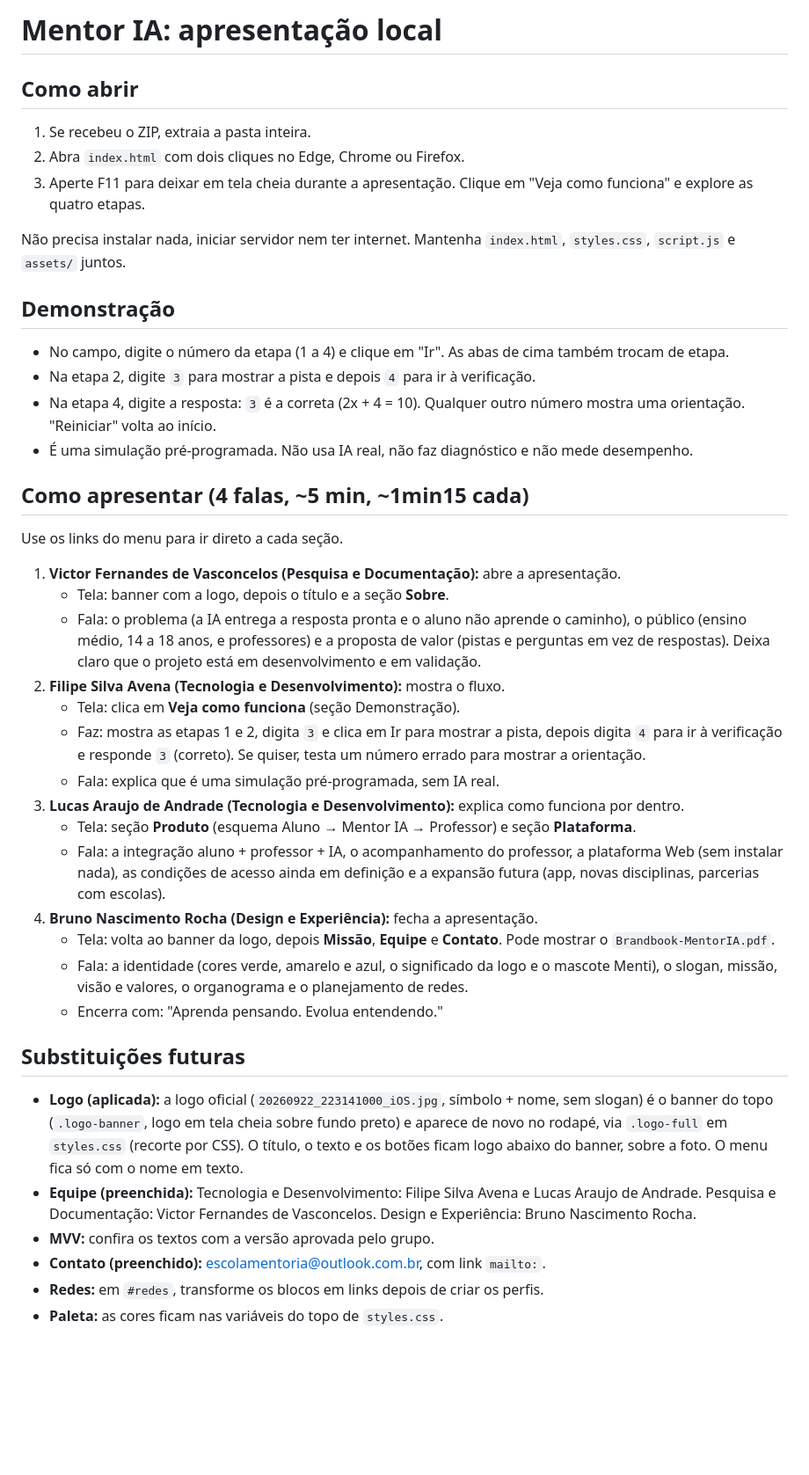
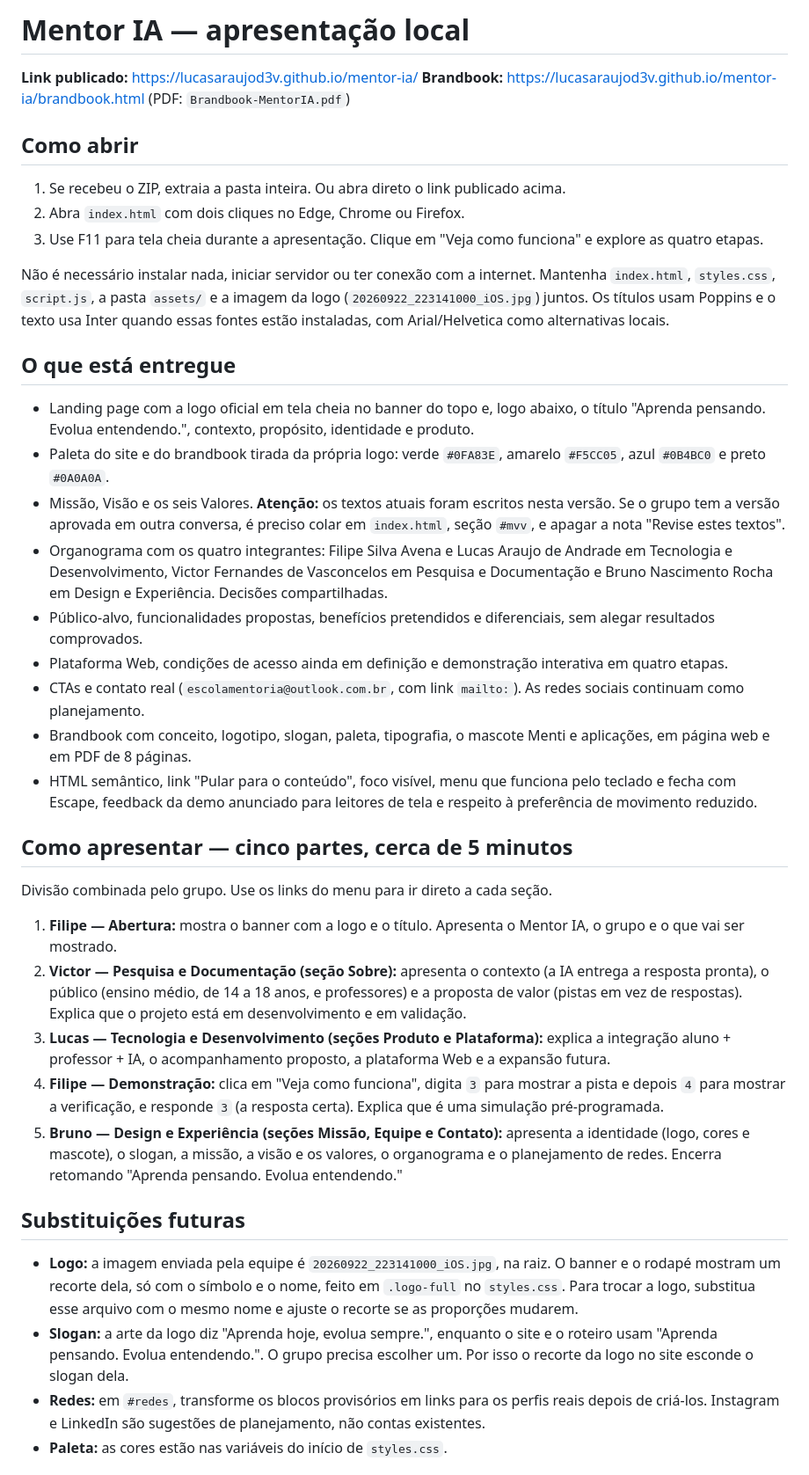
Before and after one commit to LucasAraujoD3V/mentor-ia, a Markdown page: README.md, the part around one of its changes. Shown at 88% size. GitHub-like rendering; blank space fills up the shorter version.

Commit message:
Reescreve o README na estrutura combinada pelo grupo, com as 5 partes
O grupo circulou um README-modelo e dividiu a apresentacao em 5 partes
(Filipe abre, Victor, Lucas, Filipe na demo, Bruno fecha). O README
passa a seguir essa estrutura, mas com os fatos desta versao: link
publicado, logo e paleta reais, e-mail confirmado e so os testes que
foram de fato executados.

Co-Authored-By: Claude Opus 5.5 <noreply@anthropic.com>

```diff
--- a/README.md
+++ b/README.md
@@ -1,41 +1,38 @@
-# Mentor IA: apresentação local
+# Mentor IA — apresentação local
+
+**Link publicado:** https://lucasaraujod3v.github.io/mentor-ia/
+**Brandbook:** https://lucasaraujod3v.github.io/mentor-ia/brandbook.html (PDF: `Brandbook-MentorIA.pdf`)
 
 ## Como abrir
-1. Se recebeu o ZIP, extraia a pasta inteira.
+1. Se recebeu o ZIP, extraia a pasta inteira. Ou abra direto o link publicado acima.
 2. Abra `index.html` com dois cliques no Edge, Chrome ou Firefox.
-3. Aperte F11 para deixar em tela cheia durante a apresentação. Clique em "Veja como funciona" e explore as quatro etapas.
+3. Use F11 para tela cheia durante a apresentação. Clique em "Veja como funciona" e explore as quatro etapas.
 
-Não precisa instalar nada, iniciar servidor nem ter internet. Mantenha `index.html`, `styles.css`, `script.js` e `assets/` juntos.
+Não é necessário instalar nada, iniciar servidor ou ter conexão com a internet. Mantenha `index.html`, `styles.css`, `script.js`, a pasta `assets/` e a imagem da logo (`20260922_223141000_iOS.jpg`) juntos. Os títulos usam Poppins e o texto usa Inter quando essas fontes estão instaladas, com Arial/Helvetica como alternativas locais.
 
-## Demonstração
-- No campo, digite o número da etapa (1 a 4) e clique em "Ir". As abas de cima também trocam de etapa.
-- Na etapa 2, digite `3` para mostrar a pista e depois `4` para ir à verificação.
-- Na etapa 4, digite a resposta: `3` é a correta (2x + 4 = 10). Qualquer outro número mostra uma orientação. "Reiniciar" volta ao início.
-- É uma simulação pré-programada. Não usa IA real, não faz diagnóstico e não mede desempenho.
+## O que está entregue
+- Landing page com a logo oficial em tela cheia no banner do topo e, logo abaixo, o título "Aprenda pensando. Evolua entendendo.", contexto, propósito, identidade e produto.
+- Paleta do site e do brandbook tirada da própria logo: verde `#0FA83E`, amarelo `#F5CC05`, azul `#0B4BC0` e preto `#0A0A0A`.
+- Missão, Visão e os seis Valores. **Atenção:** os textos atuais foram escritos nesta versão. Se o grupo tem a versão aprovada em outra conversa, é preciso colar em `index.html`, seção `#mvv`, e apagar a nota "Revise estes textos".
+- Organograma com os quatro integrantes: Filipe Silva Avena e Lucas Araujo de Andrade em Tecnologia e Desenvolvimento, Victor Fernandes de Vasconcelos em Pesquisa e Documentação e Bruno Nascimento Rocha em Design e Experiência. Decisões compartilhadas.
+- Público-alvo, funcionalidades propostas, benefícios pretendidos e diferenciais, sem alegar resultados comprovados.
+- Plataforma Web, condições de acesso ainda em definição e demonstração interativa em quatro etapas.
+- CTAs e contato real (`escolamentoria@outlook.com.br`, com link `mailto:`). As redes sociais continuam como planejamento.
+- Brandbook com conceito, logotipo, slogan, paleta, tipografia, o mascote Menti e aplicações, em página web e em PDF de 8 páginas.
+- HTML semântico, link "Pular para o conteúdo", foco visível, menu que funciona pelo teclado e fecha com Escape, feedback da demo anunciado para leitores de tela e respeito à preferência de movimento reduzido.
 
-## Como apresentar (4 falas, ~5 min, ~1min15 cada)
-Use os links do menu para ir direto a cada seção.
+## Como apresentar — cinco partes, cerca de 5 minutos
+Divisão combinada pelo grupo. Use os links do menu para ir direto a cada seção.
 
-1. **Victor Fernandes de Vasconcelos (Pesquisa e Documentação):** abre a apresentação.
-   - Tela: banner com a logo, depois o título e a seção **Sobre**.
-   - Fala: o problema (a IA entrega a resposta pronta e o aluno não aprende o caminho), o público (ensino médio, 14 a 18 anos, e professores) e a proposta de valor (pistas e perguntas em vez de respostas). Deixa claro que o projeto está em desenvolvimento e em validação.
-2. **Filipe Silva Avena (Tecnologia e Desenvolvimento):** mostra o fluxo.
-   - Tela: clica em **Veja como funciona** (seção Demonstração).
-   - Faz: mostra as etapas 1 e 2, digita `3` e clica em Ir para mostrar a pista, depois digita `4` para ir à verificação e responde `3` (correto). Se quiser, testa um número errado para mostrar a orientação.
-   - Fala: explica que é uma simulação pré-programada, sem IA real.
-3. **Lucas Araujo de Andrade (Tecnologia e Desenvolvimento):** explica como funciona por dentro.
-   - Tela: seção **Produto** (esquema Aluno → Mentor IA → Professor) e seção **Plataforma**.
-   - Fala: a integração aluno + professor + IA, o acompanhamento do professor, a plataforma Web (sem instalar nada), as condições de acesso ainda em definição e a expansão futura (app, novas disciplinas, parcerias com escolas).
-4. **Bruno Nascimento Rocha (Design e Experiência):** fecha a apresentação.
-   - Tela: volta ao banner da logo, depois **Missão**, **Equipe** e **Contato**. Pode mostrar o `Brandbook-MentorIA.pdf`.
-   - Fala: a identidade (cores verde, amarelo e azul, o significado da logo e o mascote Menti), o slogan, missão, visão e valores, o organograma e o planejamento de redes.
-   - Encerra com: "Aprenda pensando. Evolua entendendo."
+1. **Filipe — Abertura:** mostra o banner com a logo e o título. Apresenta o Mentor IA, o grupo e o que vai ser mostrado.
+2. **Victor — Pesquisa e Documentação (seção Sobre):** apresenta o contexto (a IA entrega a resposta pronta), o público (ensino médio, de 14 a 18 anos, e professores) e a proposta de valor (pistas em vez de respostas). Explica que o projeto está em desenvolvimento e em validação.
+3. **Lucas — Tecnologia e Desenvolvimento (seções Produto e Plataforma):** explica a integração aluno + professor + IA, o acompanhamento proposto, a plataforma Web e a expansão futura.
+4. **Filipe — Demonstração:** clica em "Veja como funciona", digita `3` para mostrar a pista e depois `4` para mostrar a verificação, e responde `3` (a resposta certa). Explica que é uma simulação pré-programada.
+5. **Bruno — Design e Experiência (seções Missão, Equipe e Contato):** apresenta a identidade (logo, cores e mascote), o slogan, a missão, a visão e os valores, o organograma e o planejamento de redes. Encerra retomando "Aprenda pensando. Evolua entendendo."
 
 ## Substituições futuras
-- **Logo (aplicada):** a logo oficial (`20260922_223141000_iOS.jpg`, símbolo + nome, sem slogan) é o banner do topo (`.logo-banner`, logo em tela cheia sobre fundo preto) e aparece de novo no rodapé, via `.logo-full` em `styles.css` (recorte por CSS). O título, o texto e os botões ficam logo abaixo do banner, sobre a foto. O menu fica só com o nome em texto.
-- **Equipe (preenchida):** Tecnologia e Desenvolvimento: Filipe Silva Avena e Lucas Araujo de Andrade. Pesquisa e Documentação: Victor Fernandes de Vasconcelos. Design e Experiência: Bruno Nascimento Rocha.
-- **MVV:** confira os textos com a versão aprovada pelo grupo.
-- **Contato (preenchido):** escolamentoria@outlook.com.br, com link `mailto:`.
-- **Redes:** em `#redes`, transforme os blocos em links depois de criar os perfis.
-- **Paleta:** as cores ficam nas variáveis do topo de `styles.css`.
+- **Logo:** a imagem enviada pela equipe é `20260922_223141000_iOS.jpg`, na raiz. O banner e o rodapé mostram um recorte dela, só com o símbolo e o nome, feito em `.logo-full` no `styles.css`. Para trocar a logo, substitua esse arquivo com o mesmo nome e ajuste o recorte se as proporções mudarem.
+- **Slogan:** a arte da logo diz "Aprenda hoje, evolua sempre.", enquanto o site e o roteiro usam "Aprenda pensando. Evolua entendendo.". O grupo precisa escolher um. Por isso o recorte da logo no site esconde o slogan dela.
+- **Redes:** em `#redes`, transforme os blocos provisórios em links para os perfis reais depois de criá-los. Instagram e LinkedIn são sugestões de planejamento, não contas existentes.
+- **Paleta:** as cores estão nas variáveis do início de `styles.css`.
 
```
Also changed, not shown: other parts of README.md (+19 -2 lines).
